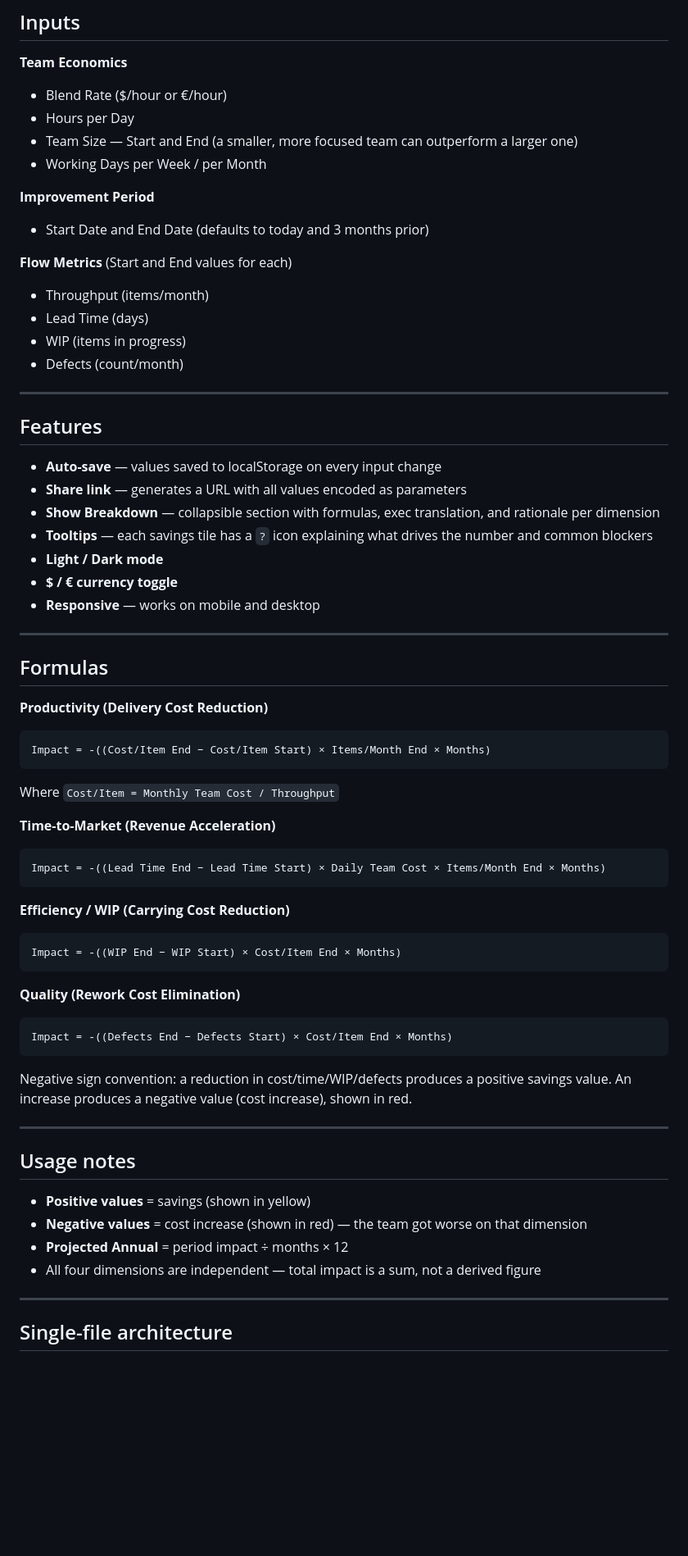
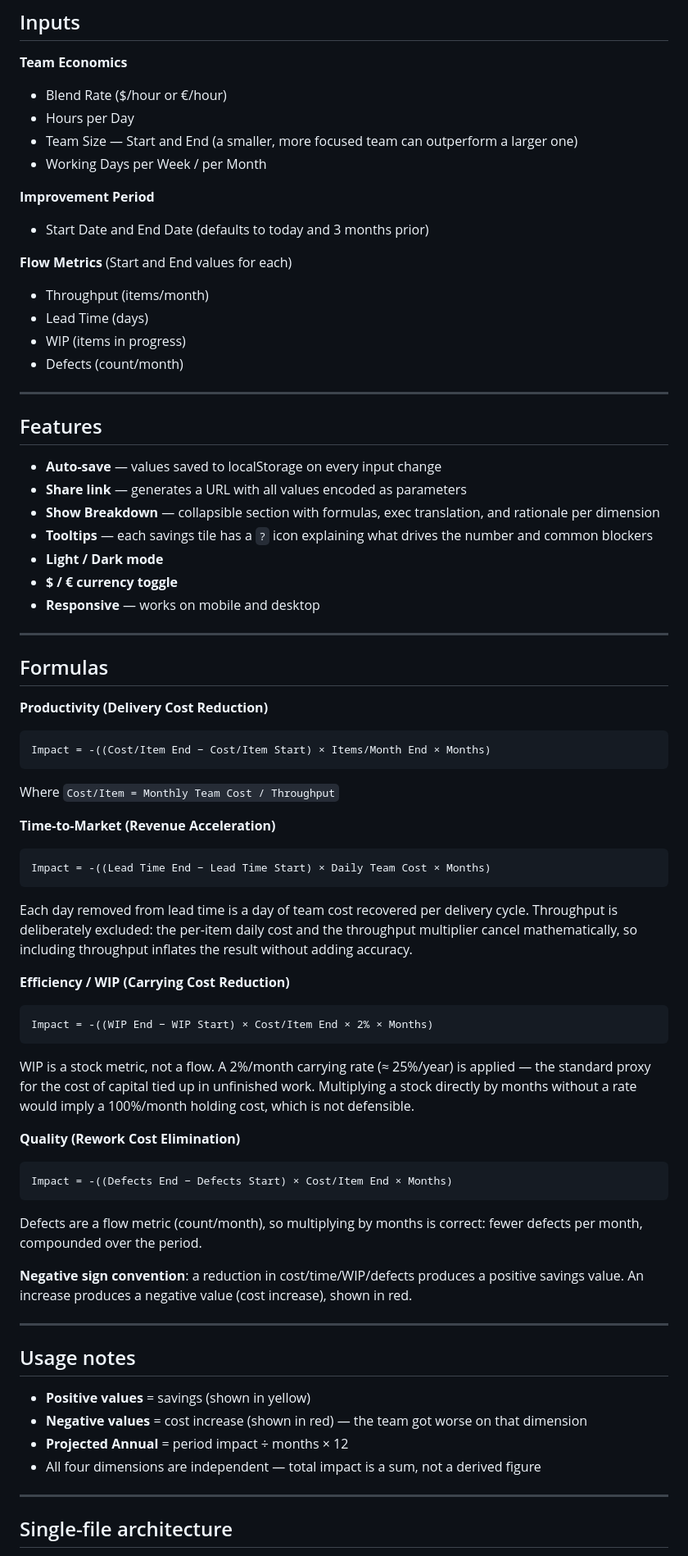
Before and after one commit to pcdenant/Continuous-Improvement-Calculator, a Markdown page: README.md, the part around one of its changes. Shown at 82% size. Drawn GitHub-style; blank space fills up the shorter version.

````diff
--- a/README.md
+++ b/README.md
@@ -30,67 +30,81 @@ They are intentionally independent — not mathematically linked via Little's La
 ## Inputs
 
 **Team Economics**
-- Blend Rate ($/hour or €/hour)
-- Hours per Day
-- Team Size — Start and End (a smaller, more focused team can outperform a larger one)
-- Working Days per Week / per Month
+
+* Blend Rate ($/hour or €/hour)
+* Hours per Day
+* Team Size — Start and End (a smaller, more focused team can outperform a larger one)
+* Working Days per Week / per Month
 
 **Improvement Period**
-- Start Date and End Date (defaults to today and 3 months prior)
+
+* Start Date and End Date (defaults to today and 3 months prior)
 
 **Flow Metrics** (Start and End values for each)
-- Throughput (items/month)
-- Lead Time (days)
-- WIP (items in progress)
-- Defects (count/month)
+
+* Throughput (items/month)
+* Lead Time (days)
+* WIP (items in progress)
+* Defects (count/month)
 
 ---
 
 ## Features
 
-- **Auto-save** — values saved to localStorage on every input change
-- **Share link** — generates a URL with all values encoded as parameters
-- **Show Breakdown** — collapsible section with formulas, exec translation, and rationale per dimension
-- **Tooltips** — each savings tile has a `?` icon explaining what drives the number and common blockers
-- **Light / Dark mode**
-- **$ / € currency toggle**
-- **Responsive** — works on mobile and desktop
+* **Auto-save** — values saved to localStorage on every input change
+* **Share link** — generates a URL with all values encoded as parameters
+* **Show Breakdown** — collapsible section with formulas, exec translation, and rationale per dimension
+* **Tooltips** — each savings tile has a `?` icon explaining what drives the number and common blockers
+* **Light / Dark mode**
+* **$ / € currency toggle**
+* **Responsive** — works on mobile and desktop
 
 ---
 
 ## Formulas
 
 **Productivity (Delivery Cost Reduction)**
+
 ```
 Impact = -((Cost/Item End − Cost/Item Start) × Items/Month End × Months)
 ```
+
 Where `Cost/Item = Monthly Team Cost / Throughput`
 
 **Time-to-Market (Revenue Acceleration)**
+
 ```
-Impact = -((Lead Time End − Lead Time Start) × Daily Team Cost × Items/Month End × Months)
+Impact = -((Lead Time End − Lead Time Start) × Daily Team Cost × Months)
 ```
 
+Each day removed from lead time is a day of team cost recovered per delivery cycle. Throughput is deliberately excluded: the per-item daily cost and the throughput multiplier cancel mathematically, so including throughput inflates the result without adding accuracy.
+
 **Efficiency / WIP (Carrying Cost Reduction)**
+
 ```
-Impact = -((WIP End − WIP Start) × Cost/Item End × Months)
+Impact = -((WIP End − WIP Start) × Cost/Item End × 2% × Months)
 ```
 
+WIP is a stock metric, not a flow. A 2%/month carrying rate (≈ 25%/year) is applied — the standard proxy for the cost of capital tied up in unfinished work. Multiplying a stock directly by months without a rate would imply a 100%/month holding cost, which is not defensible.
+
 **Quality (Rework Cost Elimination)**
+
 ```
 Impact = -((Defects End − Defects Start) × Cost/Item End × Months)
 ```
 
-Negative sign convention: a reduction in cost/time/WIP/defects produces a positive savings value. An increase produces a negative value (cost increase), shown in red.
+Defects are a flow metric (count/month), so multiplying by months is correct: fewer defects per month, compounded over the period.
+
+**Negative sign convention**: a reduction in cost/time/WIP/defects produces a positive savings value. An increase produces a negative value (cost increase), shown in red.
 
 ---
 
 ## Usage notes
 
-- **Positive values** = savings (shown in yellow)
-- **Negative values** = cost increase (shown in red) — the team got worse on that dimension
-- **Projected Annual** = period impact ÷ months × 12
-- All four dimensions are independent — total impact is a sum, not a derived figure
+* **Positive values** = savings (shown in yellow)
+* **Negative values** = cost increase (shown in red) — the team got worse on that dimension
+* **Projected Annual** = period impact ÷ months × 12
+* All four dimensions are independent — total impact is a sum, not a derived figure
 
 ---
 
````
Also changed, not shown: other parts of README.md (+1 -1 lines).
